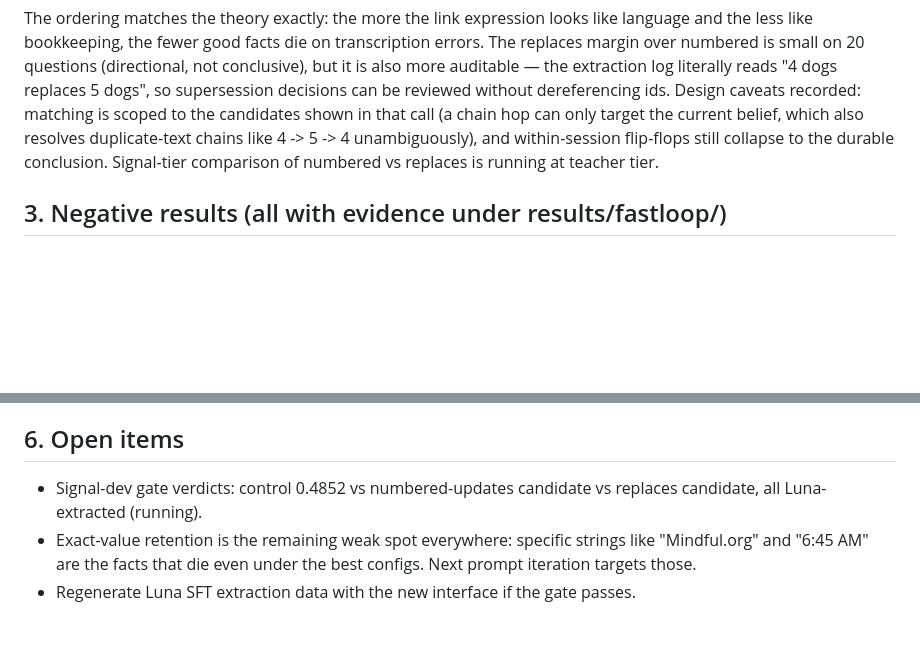
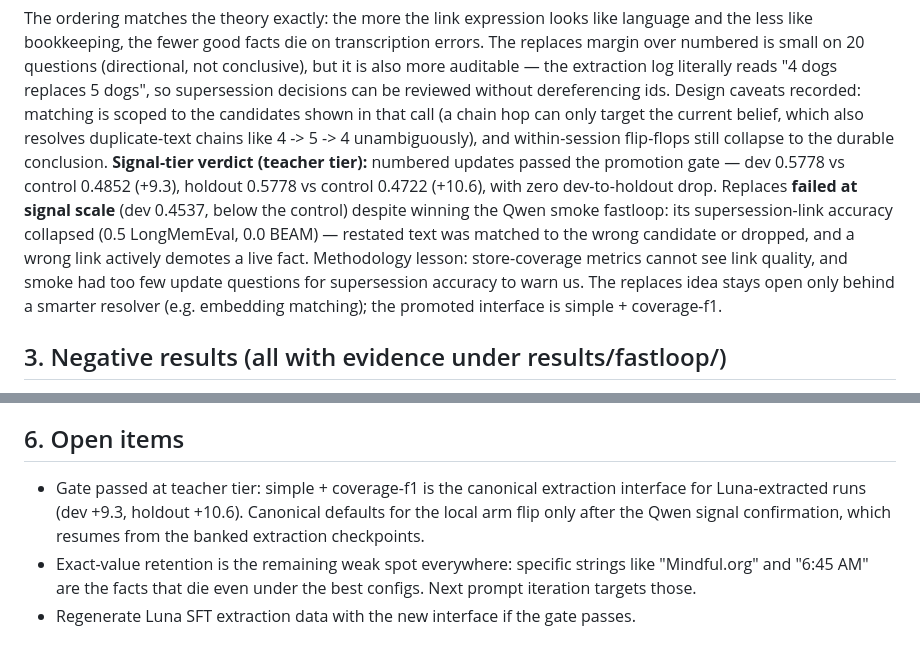
Before and after one commit to huyxdang/Adaption-memory, a Markdown page: FINDINGS.md, 2 parts joined by grey strips. Rendered like a GitHub page; blank space fills up the shorter version.

```diff
--- a/FINDINGS.md
+++ b/FINDINGS.md
@@ -90,7 +90,17 @@ Design caveats recorded: matching is scoped to the candidates shown in
 that call (a chain hop can only target the current belief, which also
 resolves duplicate-text chains like 4 -> 5 -> 4 unambiguously), and
 within-session flip-flops still collapse to the durable conclusion.
-Signal-tier comparison of numbered vs replaces is running at teacher tier.
+**Signal-tier verdict (teacher tier):** numbered updates passed the
+promotion gate — dev 0.5778 vs control 0.4852 (+9.3), holdout 0.5778 vs
+control 0.4722 (+10.6), with zero dev-to-holdout drop. Replaces **failed
+at signal scale** (dev 0.4537, below the control) despite winning the
+Qwen smoke fastloop: its supersession-link accuracy collapsed (0.5
+LongMemEval, 0.0 BEAM) — restated text was matched to the wrong
+candidate or dropped, and a wrong link actively demotes a live fact.
+Methodology lesson: store-coverage metrics cannot see link quality, and
+smoke had too few update questions for supersession accuracy to warn us.
+The replaces idea stays open only behind a smarter resolver (e.g.
+embedding matching); the promoted interface is simple + coverage-f1.
 
 ## 3. Negative results (all with evidence under results/fastloop/)
 
@@ -151,8 +161,10 @@ are fully independent. Exploiting that:
 
 ## 6. Open items
 
-- Signal-dev gate verdicts: control 0.4852 vs numbered-updates candidate
-  vs replaces candidate, all Luna-extracted (running).
+- Gate passed at teacher tier: simple + coverage-f1 is the canonical
+  extraction interface for Luna-extracted runs (dev +9.3, holdout +10.6).
+  Canonical defaults for the local arm flip only after the Qwen signal
+  confirmation, which resumes from the banked extraction checkpoints.
 - Exact-value retention is the remaining weak spot everywhere: specific
   strings like "Mindful.org" and "6:45 AM" are the facts that die even
   under the best configs. Next prompt iteration targets those.
```
Also changed, not shown: PROGRESS.md (+25 -0 lines).
